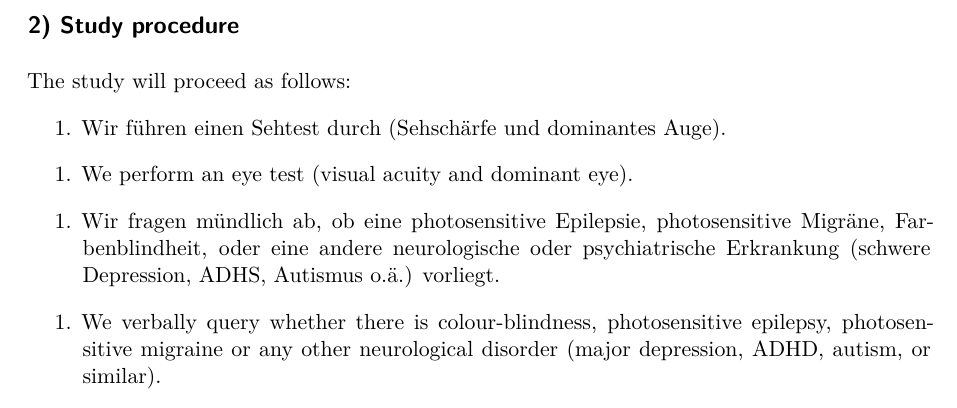
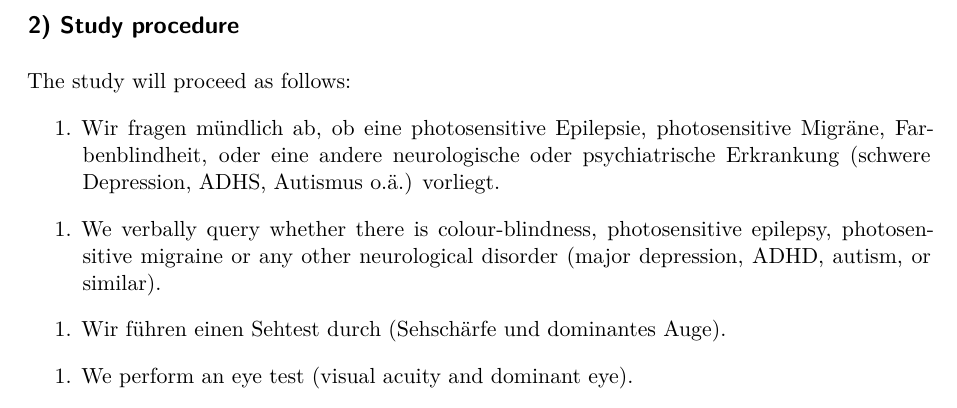
Before and after one commit to s-ccs/consentform_gh_action, a Quarto document (consent.qmd): part of page 2 of 4, cut so that both start at the same text. Rendered offline with R 4.5, knitr and Pandoc in place of Quarto, then LaTeX, with nearby package versions; drawn as R Markdown's standard PDF in place of the format the file asks for; some code elsewhere in the file could not run offline.

Commit message:
Update consent.qmd for ethics compliance
Switch items 1 and 2 under Ablauf der Studie to comply with comments made by the ethics committee

```diff
--- a/consent.qmd
+++ b/consent.qmd
@@ -68,19 +68,18 @@ The study will proceed as follows:
 :::
 
 ::: {.content-visible when-profile="de"}
-1. Wir führen einen Sehtest durch (Sehschärfe und dominantes Auge).
-:::
-::: {.content-visible when-profile="en"}
-1. We perform an eye test (visual acuity and dominant eye).
-:::
-
-::: {.content-visible when-profile="de"}
 1. Wir fragen mündlich ab, ob eine photosensitive Epilepsie, photosensitive Migräne, Farbenblindheit, oder eine andere neurologische oder psychiatrische Erkrankung (schwere Depression, ADHS, Autismus o.ä.) vorliegt.
 :::
 ::: {.content-visible when-profile="en"}
 1. We verbally query whether there is colour-blindness, photosensitive epilepsy, photosensitive migraine or any other neurological disorder (major depression, ADHD, autism, or similar).
 :::
 
+::: {.content-visible when-profile="de"}
+1. Wir führen einen Sehtest durch (Sehschärfe und dominantes Auge).
+:::
+::: {.content-visible when-profile="en"}
+1. We perform an eye test (visual acuity and dominant eye).
+:::
 
 `r if (toml$Consentform$use_eeg!=TRUE) ":::: {.content-hidden}"`
 ::: {.content-visible when-profile="de"}
```
